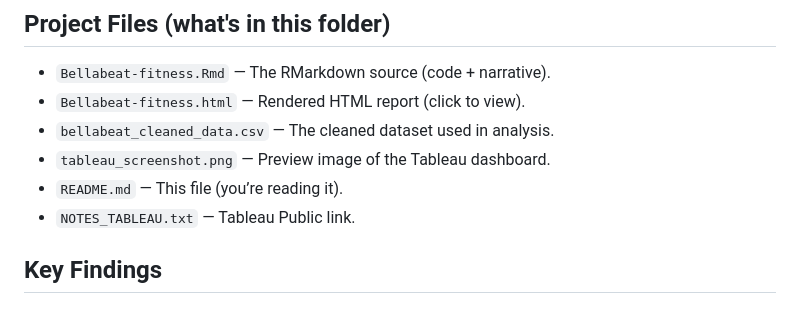
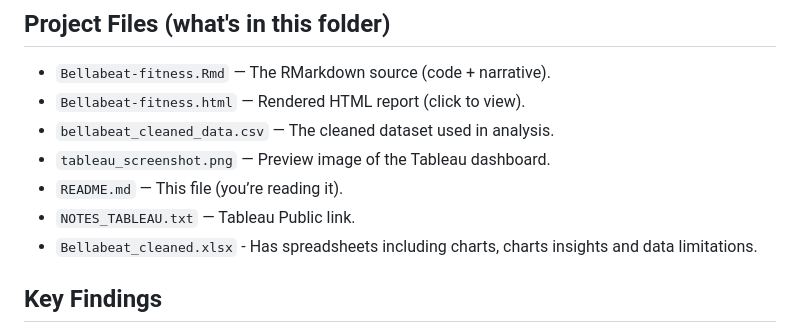
Before and after one commit to DimgbaIfeanyi/Data-Analytics-Portfolio, a Markdown page: README.md, the part around the change. Rendered like a GitHub page.

```diff
--- a/README.md
+++ b/README.md
@@ -56,6 +56,7 @@ Format: CSV files
 - `tableau_screenshot.png` — Preview image of the Tableau dashboard.
 - `README.md` — This file (you’re reading it).
 - `NOTES_TABLEAU.txt` — Tableau Public link.
+- `Bellabeat_cleaned.xlsx` - Has spreadsheets including charts, charts insights and data limitations.
 
 
 ## Key Findings
```
